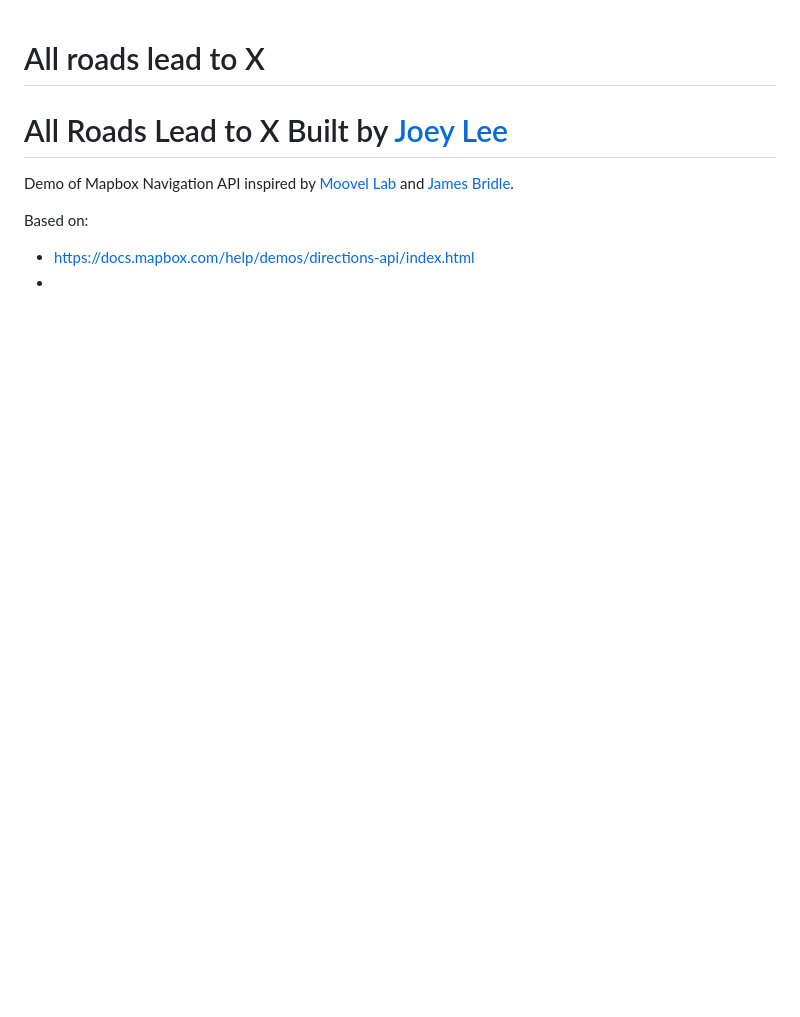
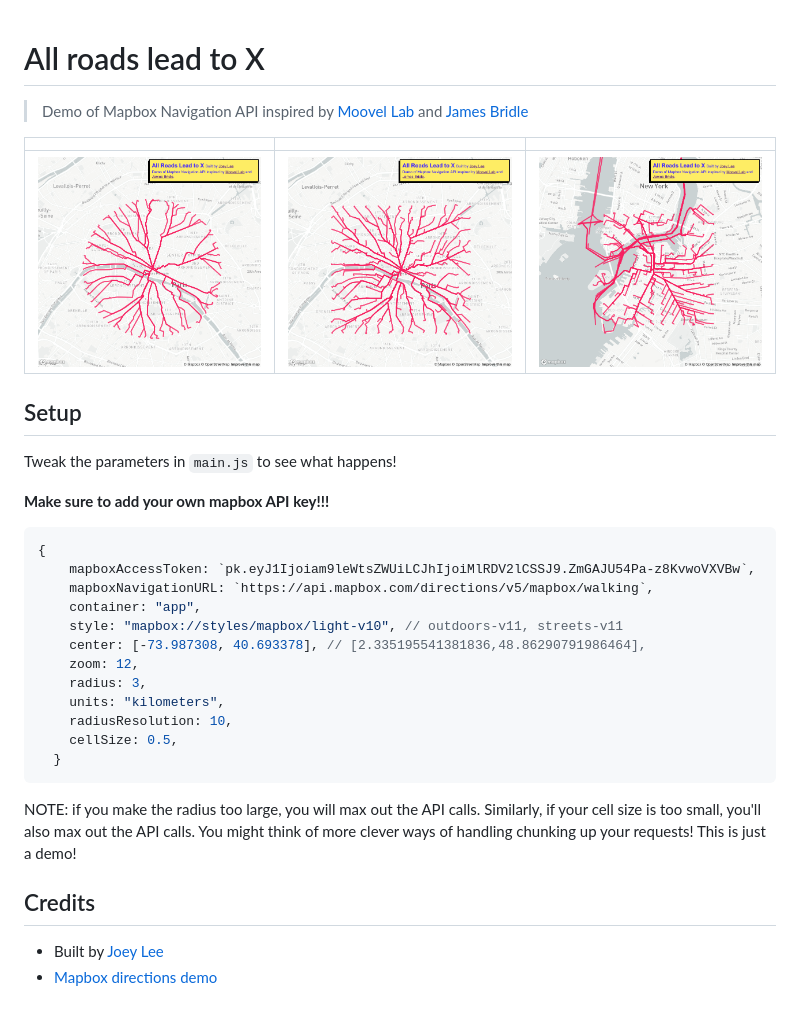
Before and after one commit to joeyklee/all-roads-lead-to-x, a Markdown page: README.md, the part around the change. GitHub-like rendering; pictures changed too: assets/Screenshot_2020-04-20 All roads lead to X(10).png (added), assets/Screenshot_2020-04-20 All roads lead to X(11).png (added), assets/Screenshot_2020-04-20 All roads lead to X(12).png (added); blank space fills up the shorter version.

````diff
--- a/README.md
+++ b/README.md
@@ -1,8 +1,34 @@
 # All roads lead to X
+> Demo of Mapbox Navigation API inspired by <a href="https://www.move-lab.com/project/roadstorome/">Moovel Lab</a> and <a href="https://jamesbridle.com/works/all-roads-lead-to-x">James Bridle</a>
 
-<h1>All Roads Lead to X <span>Built by <a href="https://jk-lee.com">Joey Lee</a></span></h1>
-      <p>Demo of Mapbox Navigation API inspired by <a href="https://www.move-lab.com/project/roadstorome/">Moovel Lab</a> and <a href="https://jamesbridle.com/works/all-roads-lead-to-x">James Bridle</a>.</p>
 
-Based on:
-* https://docs.mapbox.com/help/demos/directions-api/index.html
-*
+| | | |
+| :--- | --- | --- |
+| ![screenshot of routes in grid to louvre](assets/Screenshot_2020-04-20%20All%20roads%20lead%20to%20X(10).png) | ![screenshot of radial routes to louvre](assets/Screenshot_2020-04-20%20All%20roads%20lead%20to%20X(11).png) | ![screenshot of routes to ITP](assets/Screenshot_2020-04-20%20All%20roads%20lead%20to%20X(12).png) |
+
+## Setup
+
+Tweak the parameters in `main.js` to see what happens!
+
+**Make sure to add your own mapbox API key!!!**
+```js
+{
+    mapboxAccessToken: `pk.eyJ1Ijoiam9leWtsZWUiLCJhIjoiMlRDV2lCSSJ9.ZmGAJU54Pa-z8KvwoVXVBw`,
+    mapboxNavigationURL: `https://api.mapbox.com/directions/v5/mapbox/walking`,
+    container: "app",
+    style: "mapbox://styles/mapbox/light-v10", // outdoors-v11, streets-v11
+    center: [-73.987308, 40.693378], // [2.335195541381836,48.86290791986464],
+    zoom: 12,
+    radius: 3,
+    units: "kilometers",
+    radiusResolution: 10,
+    cellSize: 0.5,
+  }
+```
+
+NOTE: if you make the radius too large, you will max out the API calls. Similarly, if your cell size is too small, you'll also max out the API calls. You might think of more clever ways of handling chunking up your requests! This is just a demo!
+
+
+## Credits
+* Built by <a href="https://jk-lee.com">Joey Lee</a>
+* [Mapbox directions demo](https://docs.mapbox.com/help/demos/directions-api/index.html)
````
